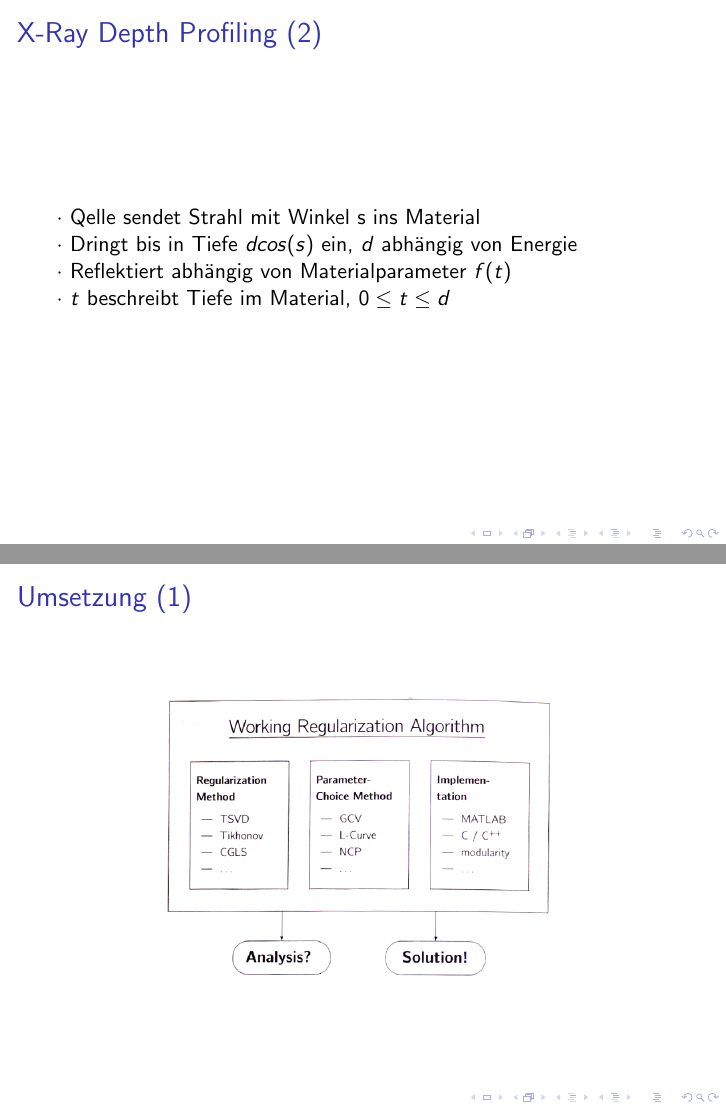
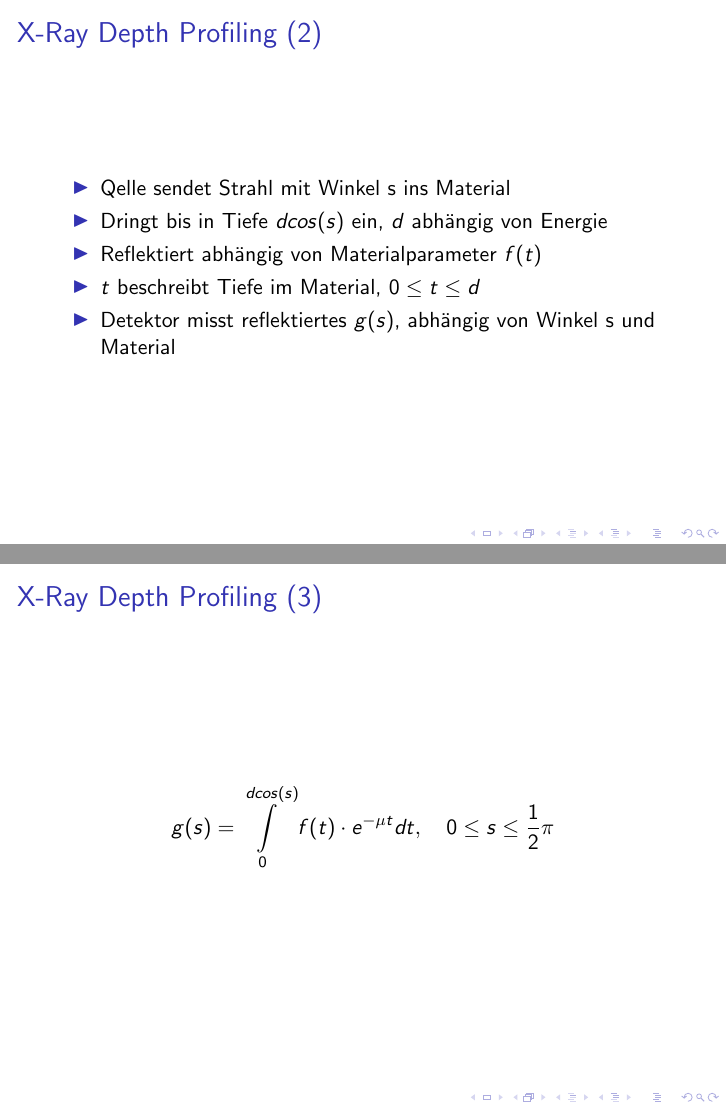
Before and after one commit to sils/learning, LaTeX slides (pros_math/pres.tex): pages 38 and 39 of 54 before the commit and pages 38 and 39 of 55 after it, joined at a grey line. Compiled offline with pdfLaTeX.

Commit message:
Some more Xray

```diff
--- a/pros_math/pres.tex
+++ b/pros_math/pres.tex
@@ -404,10 +404,19 @@ Aber Block-Toeplitz!
 \end{frame}
 
 \begin{frame}{X-Ray Depth Profiling (2)}
-$\cdot$ Qelle sendet Strahl mit Winkel s ins Material\\
-$\cdot$ Dringt bis in Tiefe $d cos(s)$ ein, $d$ abhängig von Energie\\
-$\cdot$ Reflektiert abhängig von Materialparameter $f(t)$\\
-$\cdot$ $t$ beschreibt Tiefe im Material, $0 \leq t \leq d$\\
+\begin{itemize}
+\item Qelle sendet Strahl mit Winkel s ins Material\\
+\item Dringt bis in Tiefe $d cos(s)$ ein, $d$ abhängig von Energie\\
+\item Reflektiert abhängig von Materialparameter $f(t)$\\
+\item $t$ beschreibt Tiefe im Material, $0 \leq t \leq d$\\
+\item Detektor misst reflektiertes $g(s)$, abhängig von Winkel s und Material
+\end{itemize}
+\end{frame}
+
+\begin{frame}{X-Ray Depth Profiling (3)}
+\[
+g(s) = \int\limits_{0}^{d cos(s)} f(t) \cdot e^{-\mu t} dt, \, \, \, \, \, \, 0 \leq s \leq {1\over 2} \pi
+\]
 \end{frame}
 
 
```
